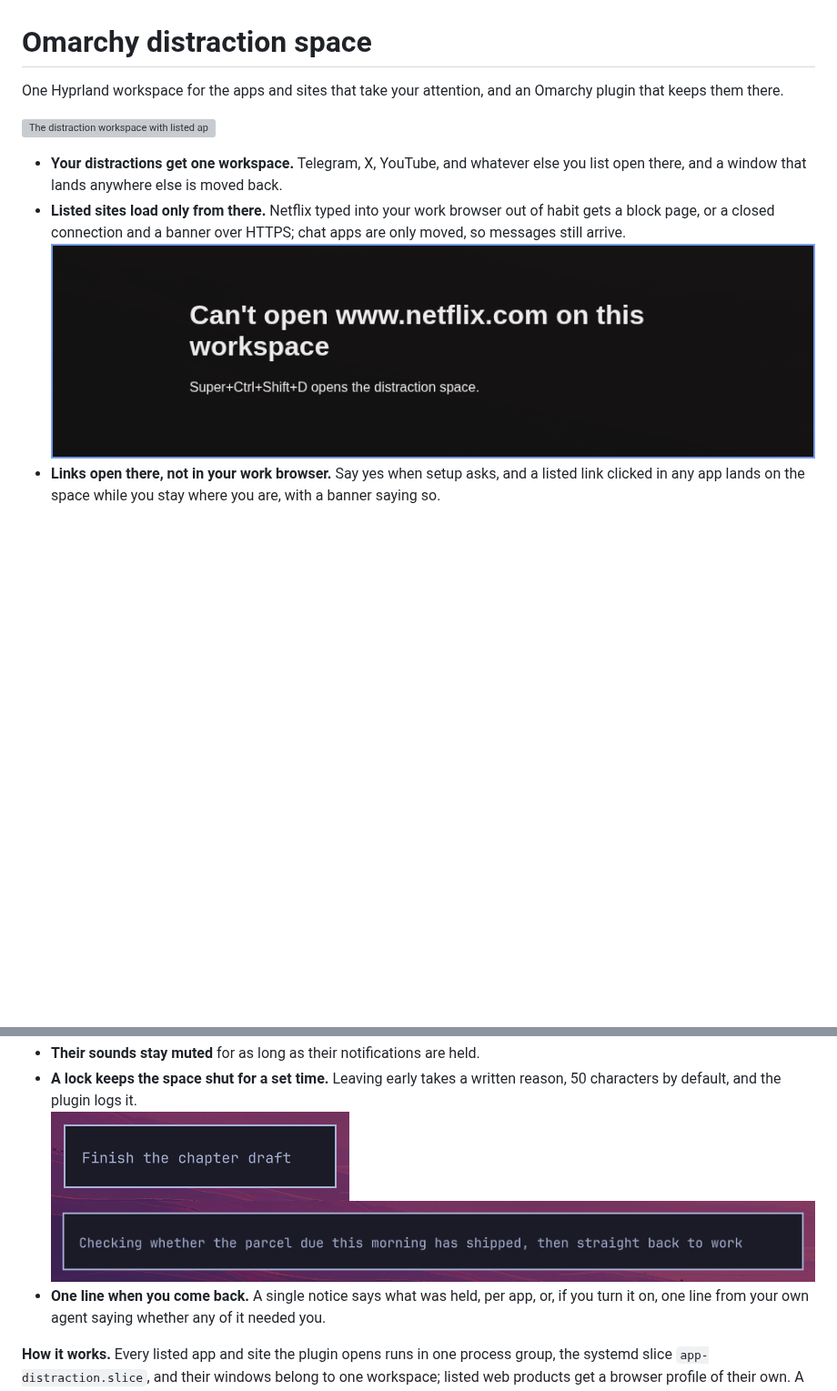
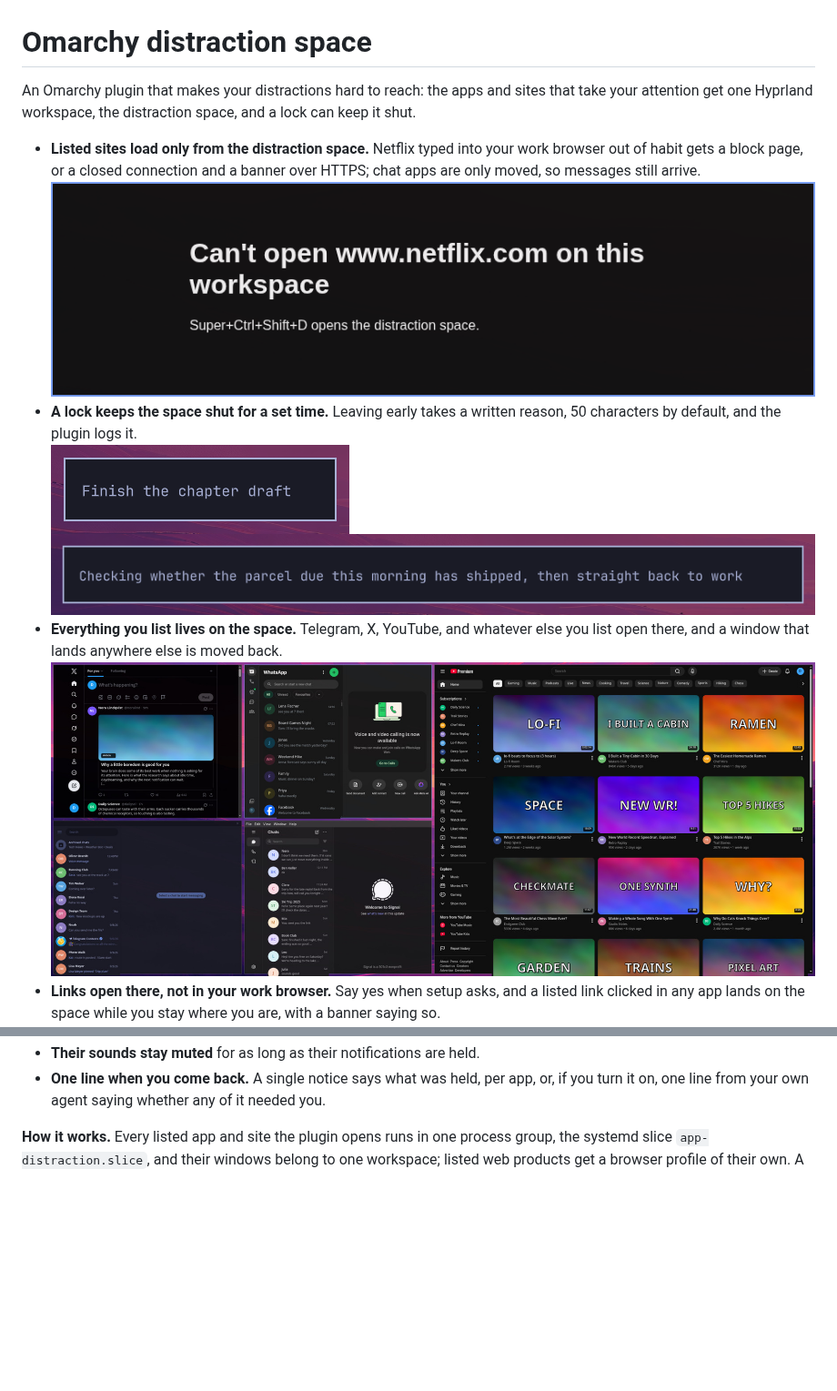
Before and after one commit to DanielKillenberger/omarchy-distraction-space, a Markdown page: README.md, 2 parts joined by grey strips. Shown at 91% size. GitHub-like rendering; pictures changed too: docs/images/distraction-space.jpg (added); blank space fills up the shorter version; grey boxes are pictures that could not be loaded.

Commit message:
docs(readme): lead with the friction; the distraction space image joins its feature
- The pitch sentence leads with making distractions hard to reach, and no
  image sits above the feature list.
- The site block and the lock come first; the distraction space follows with
  docs/images/distraction-space.jpg (maintainer-approved, redacted capture),
  then links, notifications, sounds, and the come-back summary.
- The workspace.png reference is gone.

Task: fn-38-readme-shows-the-features-and-drops-the.1

Co-Authored-By: Claude Opus 5 <noreply@anthropic.com>

```diff
--- a/README.md
+++ b/README.md
@@ -1,20 +1,19 @@
 # Omarchy distraction space
 
-One Hyprland workspace for the apps and sites that take your attention, and an Omarchy plugin that keeps them there.
+An Omarchy plugin that makes your distractions hard to reach: the apps and sites that take your attention get one Hyprland workspace, the distraction space, and a lock can keep it shut.
 
-![The distraction workspace with listed apps tiled on it](docs/images/workspace.png)
-
-- **Your distractions get one workspace.** Telegram, X, YouTube, and whatever else you list open there, and a window that lands anywhere else is moved back.
-- **Listed sites load only from there.** Netflix typed into your work browser out of habit gets a block page, or a closed connection and a banner over HTTPS; chat apps are only moved, so messages still arrive.\
+- **Listed sites load only from the distraction space.** Netflix typed into your work browser out of habit gets a block page, or a closed connection and a banner over HTTPS; chat apps are only moved, so messages still arrive.\
   ![A browser window showing the block page: "Can't open www.netflix.com on this workspace", with "Super+Ctrl+Shift+D opens the distraction space" below](docs/images/block-page.png)
+- **A lock keeps the space shut for a set time.** Leaving early takes a written reason, 50 characters by default, and the plugin logs it.\
+  ![The lock prompt asking what the time is for, with "Finish the chapter draft" typed](docs/images/lock-prompt.png)\
+  ![The unlock prompt asking for a reason, with "Checking whether the parcel due this morning has shipped, then straight back to work" typed](docs/images/unlock-prompt.png)
+- **Everything you list lives on the space.** Telegram, X, YouTube, and whatever else you list open there, and a window that lands anywhere else is moved back.\
+  ![The distraction space with X, WhatsApp, Telegram, and Signal tiled beside YouTube, all showing made-up chats, posts, and videos](docs/images/distraction-space.jpg)
 - **Links open there, not in your work browser.** Say yes when setup asks, and a listed link clicked in any app lands on the space while you stay where you are, with a banner saying so.\
   ![A notification reading "Twitch opened in the distraction space" and "Super+Ctrl+Shift+D enters."](docs/images/opened-banner.png)
 - **Notifications wait, with a count in the bar.** By default, listed apps pop no banners while you are off the space, and the bar shows how many are waiting.\
   ![The Omarchy bar showing the distraction-space eye glyph with three held notifications, and the "While you were away" notice listing the per-app count](docs/images/held-count.png)
 - **Their sounds stay muted** for as long as their notifications are held.
-- **A lock keeps the space shut for a set time.** Leaving early takes a written reason, 50 characters by default, and the plugin logs it.\
-  ![The lock prompt asking what the time is for, with "Finish the chapter draft" typed](docs/images/lock-prompt.png)\
-  ![The unlock prompt asking for a reason, with "Checking whether the parcel due this morning has shipped, then straight back to work" typed](docs/images/unlock-prompt.png)
 - **One line when you come back.** A single notice says what was held, per app, or, if you turn it on, one line from your own agent saying whether any of it needed you.
 
 **How it works.** Every listed app and site the plugin opens runs in one process group, the systemd slice `app-distraction.slice`, and their windows belong to one workspace; listed web products get a browser profile of their own. A firewall rule keyed on that process group lets it reach the listed sites and refuses them to every other process, so a window left open on the space keeps syncing while your work browser is blocked. Windows, network, and sound follow which process group a program is in, never which workspace you happen to be looking at.
```
